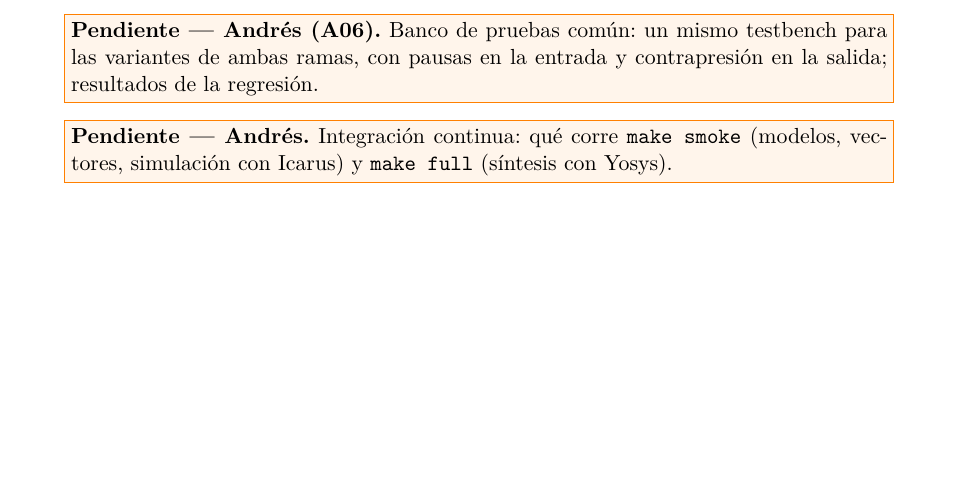
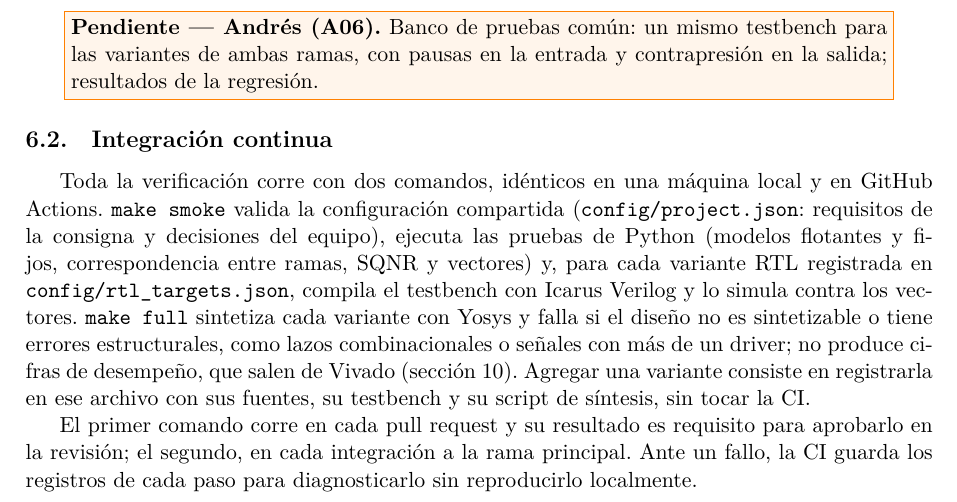
Before and after one commit to EnzoFernandezz11/rrc-fir-rtl, a LaTeX document (docs/informe/main.tex, which reads docs/informe/secciones/06-verificacion.tex): part of page 6 of 7 before the commit and part of page 6 of 8 after it, cut so that both start at the same text, the shorter picture padded with empty space. Compiled offline with XeLaTeX.

Commit message:
I02: párrafo de integración continua en la sección de verificación
Co-Authored-By: Claude Opus 5.5 <noreply@anthropic.com>

```diff
--- a/docs/informe/secciones/06-verificacion.tex
+++ b/docs/informe/secciones/06-verificacion.tex
@@ -25,4 +25,8 @@ Los cinco primeros (426 muestras) corren en cada integración; \texttt{qpsk\_s1}
 
 \pendiente{Andrés (A06)}{Banco de pruebas común: un mismo testbench para las variantes de ambas ramas, con pausas en la entrada y contrapresión en la salida; resultados de la regresión.}
 
-\pendiente{Andrés}{Integración continua: qué corre \texttt{make smoke} (modelos, vectores, simulación con Icarus) y \texttt{make full} (síntesis con Yosys).}
+\subsection{Integración continua}
+
+Toda la verificación corre con dos comandos, idénticos en una máquina local y en GitHub Actions. \texttt{make smoke} valida la configuración compartida (\texttt{config/project.json}: requisitos de la consigna y decisiones del equipo), ejecuta las pruebas de Python (modelos flotantes y fijos, correspondencia entre ramas, SQNR y vectores) y, para cada variante RTL registrada en \texttt{config/rtl\_targets.json}, compila el testbench con Icarus Verilog y lo simula contra los vectores. \texttt{make full} sintetiza cada variante con Yosys y falla si el diseño no es sintetizable o tiene errores estructurales, como lazos combinacionales o señales con más de un driver; no produce cifras de desempeño, que salen de Vivado (sección~\ref{sec:ppa}). Agregar una variante consiste en registrarla en ese archivo con sus fuentes, su testbench y su script de síntesis, sin tocar la CI.
+
+El primer comando corre en cada pull request y su resultado es requisito para aprobarlo en la revisión; el segundo, en cada integración a la rama principal. Ante un fallo, la CI guarda los registros de cada paso para diagnosticarlo sin reproducirlo localmente.
```
